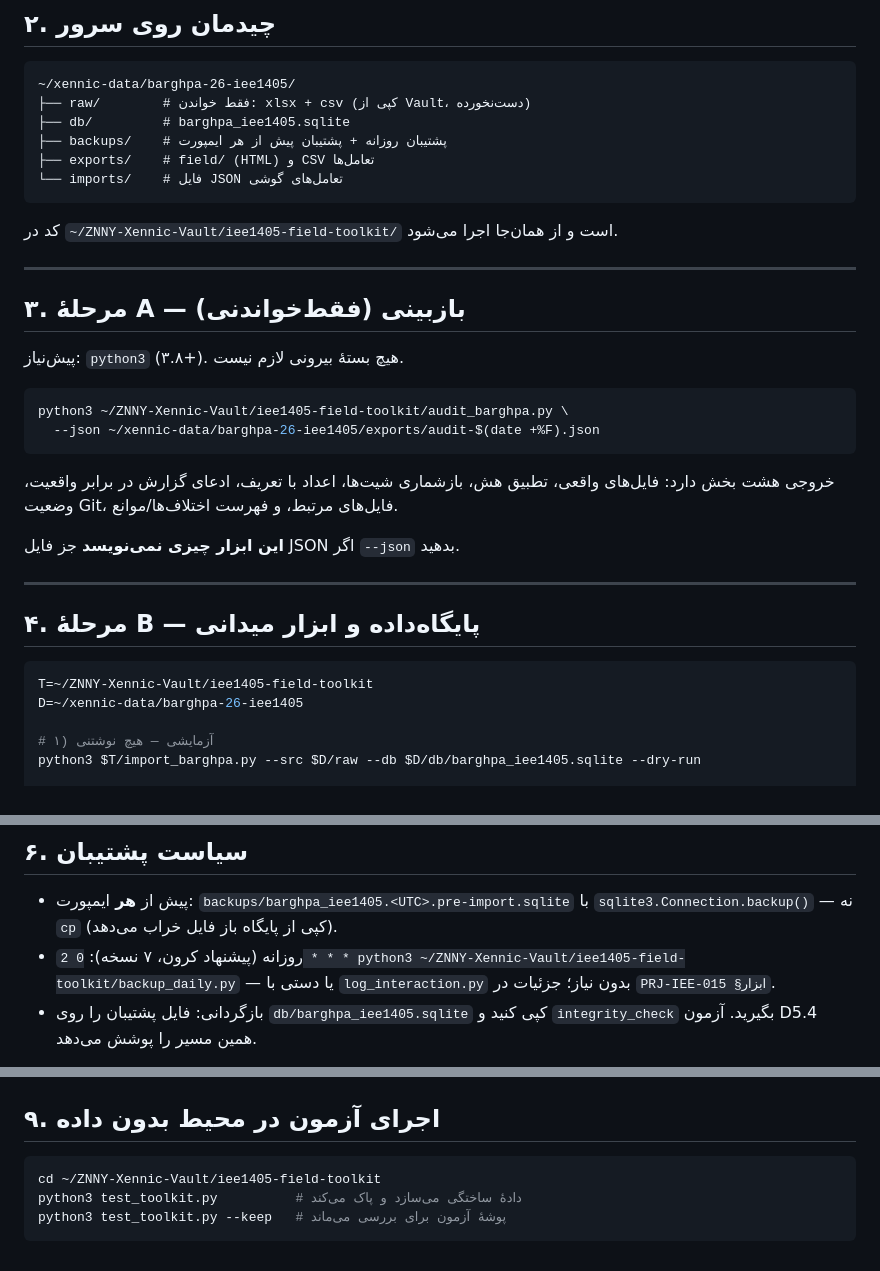
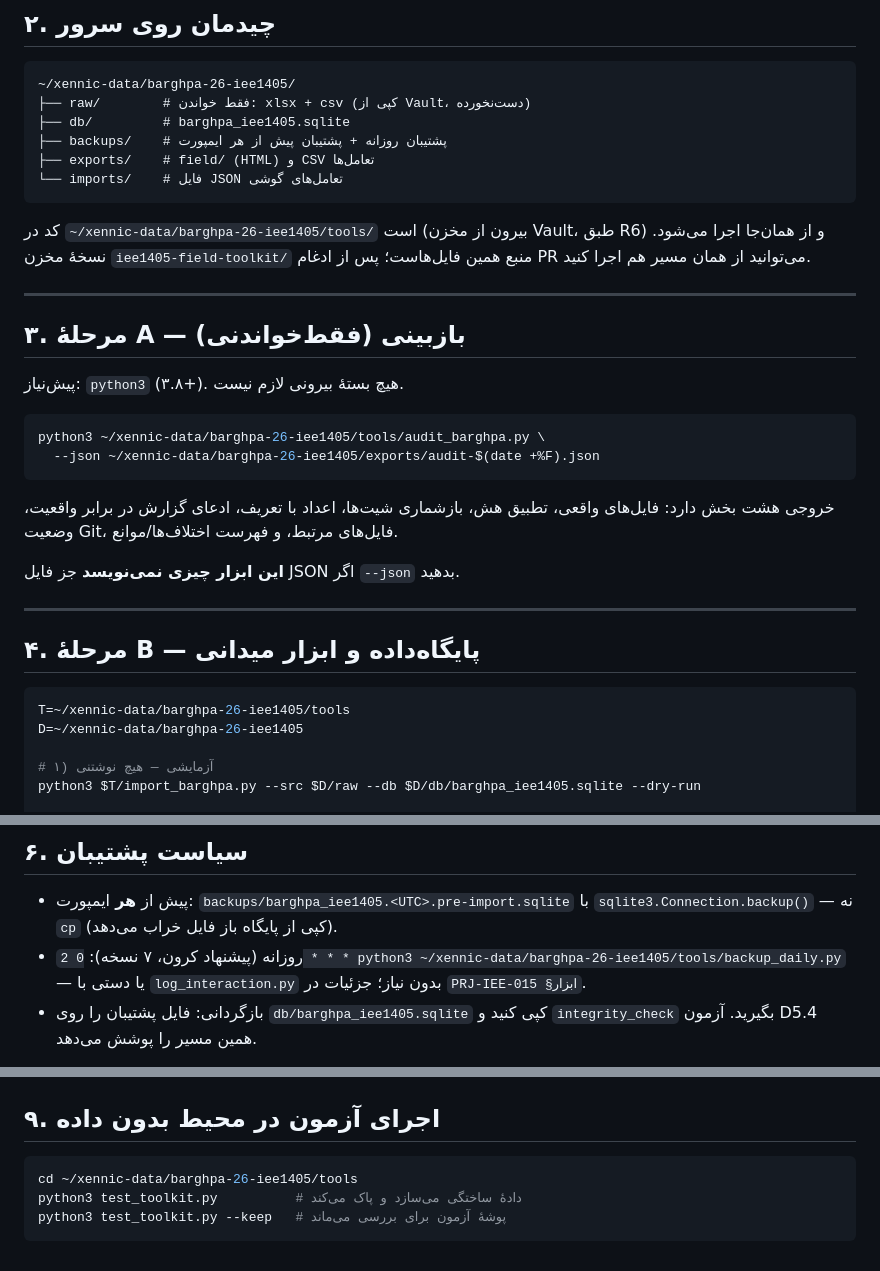
Before and after one commit to feerozmandi/ZNNY-Xennic-Vault, a Markdown page: iee1405-field-toolkit/README.md, 3 parts joined by grey strips. GitHub-like rendering.

Commit message:
docs(field-toolkit): run the toolkit from ~/xennic-data/…/tools, not from the vault
The delivery path extracts the toolkit outside the git working tree (R6), so the
README must not point at ~/ZNNY-Xennic-Vault/iee1405-field-toolkit/.

Co-authored-by: arena-agent <297053741+arena-agent@users.noreply.github.com>

````diff
--- a/iee1405-field-toolkit/README.md
+++ b/iee1405-field-toolkit/README.md
@@ -35,7 +35,9 @@
 └── imports/    # فایل JSON تعامل‌های گوشی
 ```
 
-کد در `~/ZNNY-Xennic-Vault/iee1405-field-toolkit/` است و از همان‌جا اجرا می‌شود.
+کد در `~/xennic-data/barghpa-26-iee1405/tools/` است (بیرون از مخزن Vault،
+طبق R6) و از همان‌جا اجرا می‌شود. نسخهٔ مخزن `iee1405-field-toolkit/` منبع
+همین فایل‌هاست؛ پس از ادغام PR می‌توانید از همان مسیر هم اجرا کنید.
 
 ---
 
@@ -44,7 +46,7 @@
 پیش‌نیاز: `python3` (۳.۸+). هیچ بستهٔ بیرونی لازم نیست.
 
 ```bash
-python3 ~/ZNNY-Xennic-Vault/iee1405-field-toolkit/audit_barghpa.py \
+python3 ~/xennic-data/barghpa-26-iee1405/tools/audit_barghpa.py \
   --json ~/xennic-data/barghpa-26-iee1405/exports/audit-$(date +%F).json
 ```
 
@@ -59,7 +61,7 @@ python3 ~/ZNNY-Xennic-Vault/iee1405-field-toolkit/audit_barghpa.py \
 ## ۴. مرحلهٔ B — پایگاه‌داده و ابزار میدانی
 
 ```bash
-T=~/ZNNY-Xennic-Vault/iee1405-field-toolkit
+T=~/xennic-data/barghpa-26-iee1405/tools
 D=~/xennic-data/barghpa-26-iee1405
 
 # ۱) آزمایشی — هیچ نوشتنی
@@ -121,7 +123,7 @@ python3 $T/log_interaction.py --db $D/db/barghpa_iee1405.sqlite --export $D/expo
 - پیش از **هر** ایمپورت: `backups/barghpa_iee1405.<UTC>.pre-import.sqlite`
   با `sqlite3.Connection.backup()` — نه `cp` (کپی از پایگاه باز فایل خراب می‌دهد).
 - روزانه (پیشنهاد کرون، ۷ نسخه):
-  `0 2 * * * python3 ~/ZNNY-Xennic-Vault/iee1405-field-toolkit/backup_daily.py`
+  `0 2 * * * python3 ~/xennic-data/barghpa-26-iee1405/tools/backup_daily.py`
   — یا دستی با `log_interaction.py` بدون نیاز؛ جزئیات در `PRJ-IEE-015 §ابزار`.
 - بازگردانی: فایل پشتیبان را روی `db/barghpa_iee1405.sqlite` کپی کنید و
   `integrity_check` بگیرید. آزمون D5.4 همین مسیر را پوشش می‌دهد.
@@ -156,7 +158,7 @@ python3 $T/log_interaction.py --db $D/db/barghpa_iee1405.sqlite --export $D/expo
 ## ۹. اجرای آزمون در محیط بدون داده
 
 ```bash
-cd ~/ZNNY-Xennic-Vault/iee1405-field-toolkit
+cd ~/xennic-data/barghpa-26-iee1405/tools
 python3 test_toolkit.py          # دادهٔ ساختگی می‌سازد و پاک می‌کند
 python3 test_toolkit.py --keep   # پوشهٔ آزمون برای بررسی می‌ماند
 ```
````
